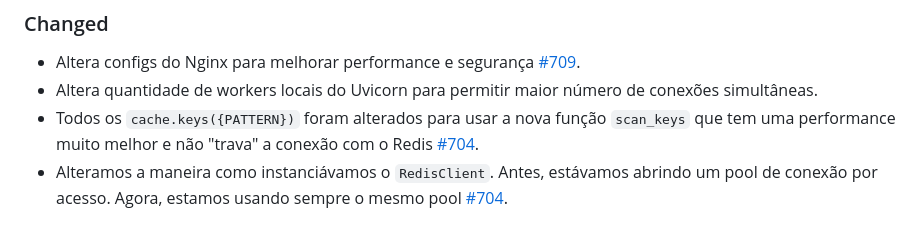
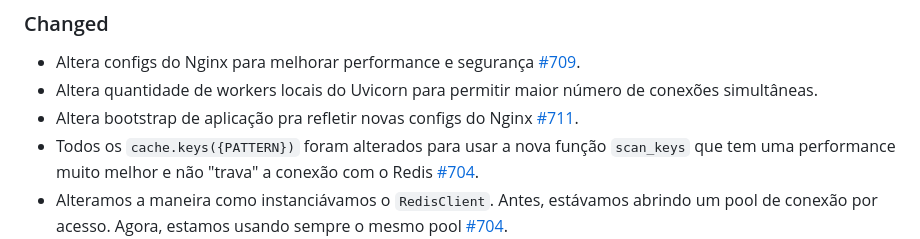
Before and after one commit to reloadclub-gg/reload-backend, a Markdown page: CHANGELOG.md, the part around the change. Rendered like a GitHub page.

```diff
--- a/CHANGELOG.md
+++ b/CHANGELOG.md
@@ -15,6 +15,7 @@ and this project adheres to [Semantic Versioning](https://semver.org/spec/v2.0.0
 
 - Altera configs do Nginx para melhorar performance e segurança [#709](https://github.com/3C-gg/reload-backend/issues/709).
 - Altera quantidade de workers locais do Uvicorn para permitir maior número de conexões simultâneas.
+- Altera bootstrap de aplicação pra refletir novas configs do Nginx [#711](https://github.com/3C-gg/reload-backend/issues/711).
 - Todos os `cache.keys({PATTERN})` foram alterados para usar a nova função `scan_keys` que tem uma performance muito melhor e não "trava" a conexão com o Redis [#704](https://github.com/3C-gg/reload-backend/issues/704).
 - Alteramos a maneira como instanciávamos o `RedisClient`. Antes, estávamos abrindo um pool de conexão por acesso. Agora, estamos usando sempre o mesmo pool [#704](https://github.com/3C-gg/reload-backend/issues/704).
 
```
Also changed, not shown: bootstrap-prod.md (+9 -0 lines), bootstrap-staging.md (+27 -0 lines).
